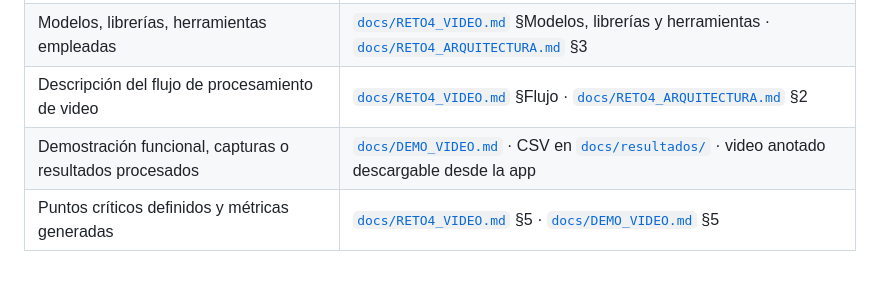
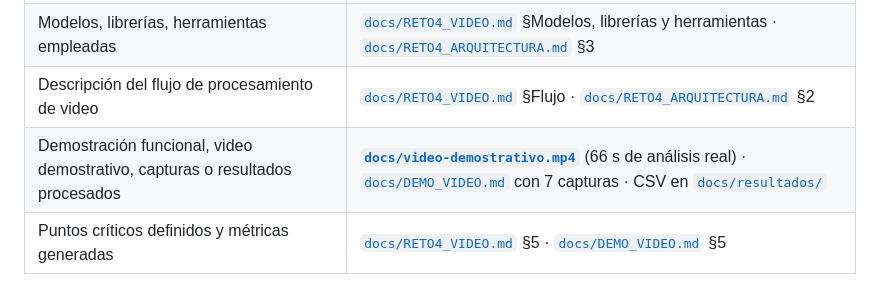
Before and after one commit to yogel45/proyectos-IA, a Markdown page: docs/ENTREGABLES.md, the part around the change. Drawn GitHub-style.

```diff
--- a/docs/ENTREGABLES.md
+++ b/docs/ENTREGABLES.md
@@ -25,7 +25,7 @@ Aplicación: **OfficeVision AI** (`python run.py`).
 | Descripción del enfoque de visión por computadora | [`docs/RETO4_VIDEO.md`](RETO4_VIDEO.md) §Enfoque · [`docs/RETO4_ARQUITECTURA.md`](RETO4_ARQUITECTURA.md) §2 |
 | Modelos, librerías, herramientas empleadas | [`docs/RETO4_VIDEO.md`](RETO4_VIDEO.md) §Modelos, librerías y herramientas · [`docs/RETO4_ARQUITECTURA.md`](RETO4_ARQUITECTURA.md) §3 |
 | Descripción del flujo de procesamiento de video | [`docs/RETO4_VIDEO.md`](RETO4_VIDEO.md) §Flujo · [`docs/RETO4_ARQUITECTURA.md`](RETO4_ARQUITECTURA.md) §2 |
-| Demostración funcional, capturas o resultados procesados | [`docs/DEMO_VIDEO.md`](DEMO_VIDEO.md) · CSV en [`docs/resultados/`](resultados/) · video anotado descargable desde la app |
+| Demostración funcional, video demostrativo, capturas o resultados procesados | **[`docs/video-demostrativo.mp4`](video-demostrativo.mp4)** (66 s de análisis real) · [`docs/DEMO_VIDEO.md`](DEMO_VIDEO.md) con 7 capturas · CSV en [`docs/resultados/`](resultados/) |
 | Puntos críticos definidos y métricas generadas | [`docs/RETO4_VIDEO.md`](RETO4_VIDEO.md) §5 · [`docs/DEMO_VIDEO.md`](DEMO_VIDEO.md) §5 |
 
 ### Criterios de evaluación
```
Also changed, not shown: docs/DEMO_VIDEO.md (+5 -0 lines), docs/RETO4_VIDEO.md (+16 -0 lines), docs/img/video-anotado.jpg, 1 other file.
